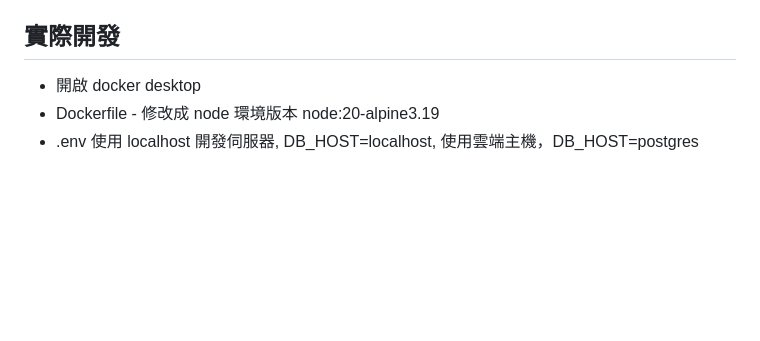
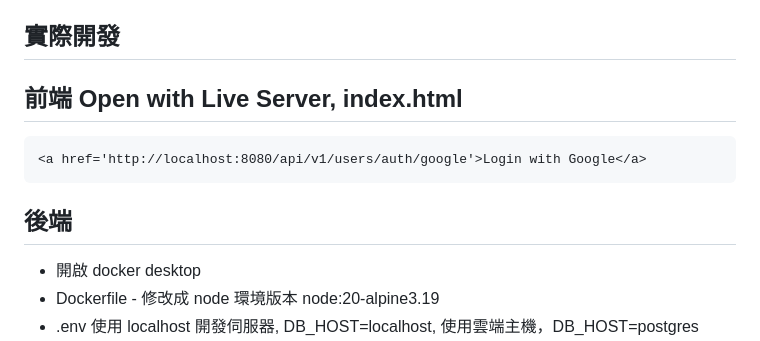
Before and after one commit to cyberseris/Butter-Sugar-Backend, a Markdown page: README.md, the part around the change. Drawn GitHub-style; blank space fills up the shorter version.

Commit message:
修改 readme

````diff
--- a/README.md
+++ b/README.md
@@ -55,7 +55,11 @@ JWT_SECRET=hexschool666
 - `npm run clean` - 關閉伺服器與資料庫並清除所有資料
 
 ## 實際開發
-
+## 前端 Open with Live Server, index.html
+```
+<a href='http://localhost:8080/api/v1/users/auth/google'>Login with Google</a>
+```
+## 後端
 - 開啟 docker desktop
 - Dockerfile - 修改成 node 環境版本 node:20-alpine3.19
 - .env 使用 localhost 開發伺服器, DB_HOST=localhost, 使用雲端主機，DB_HOST=postgres
````
